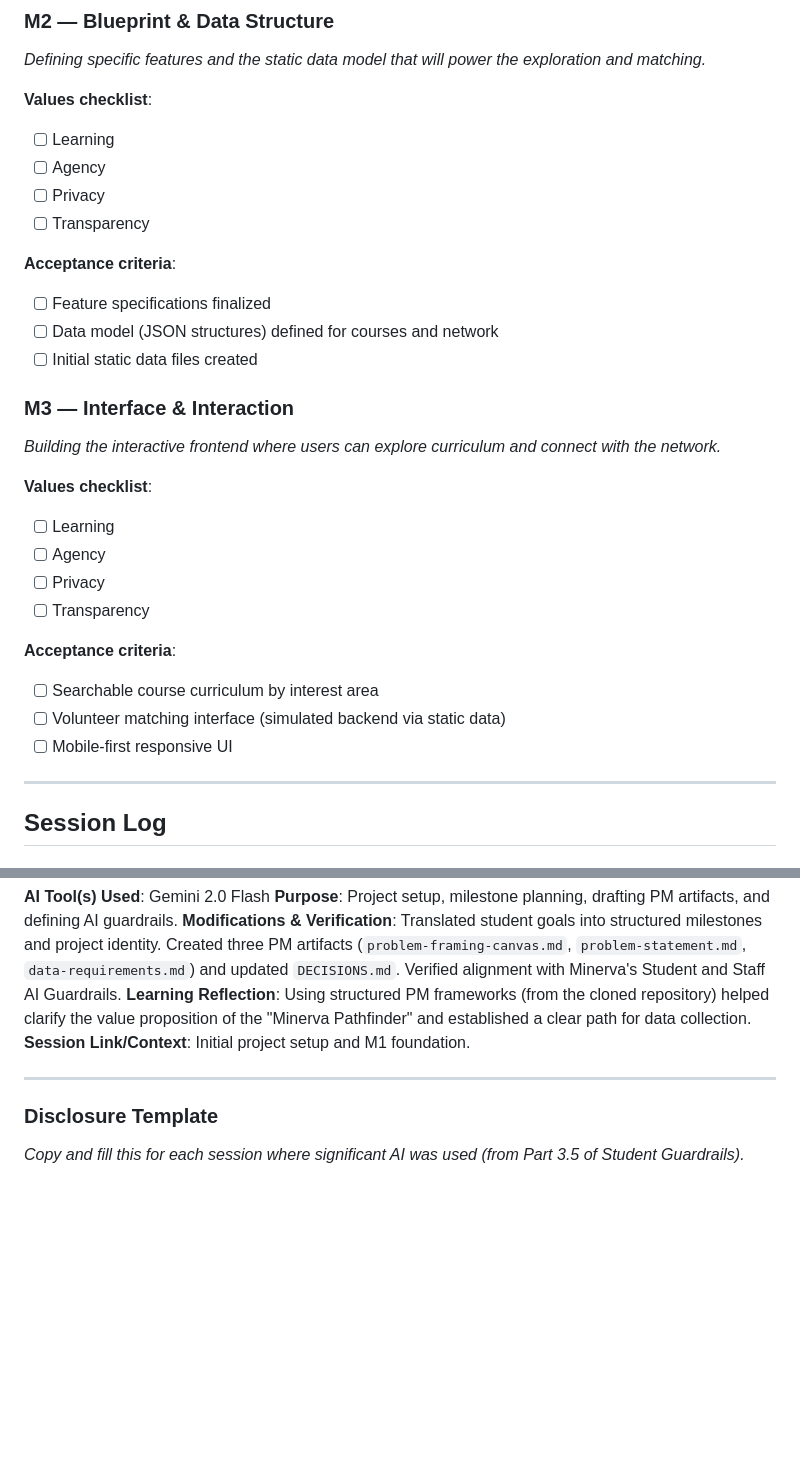
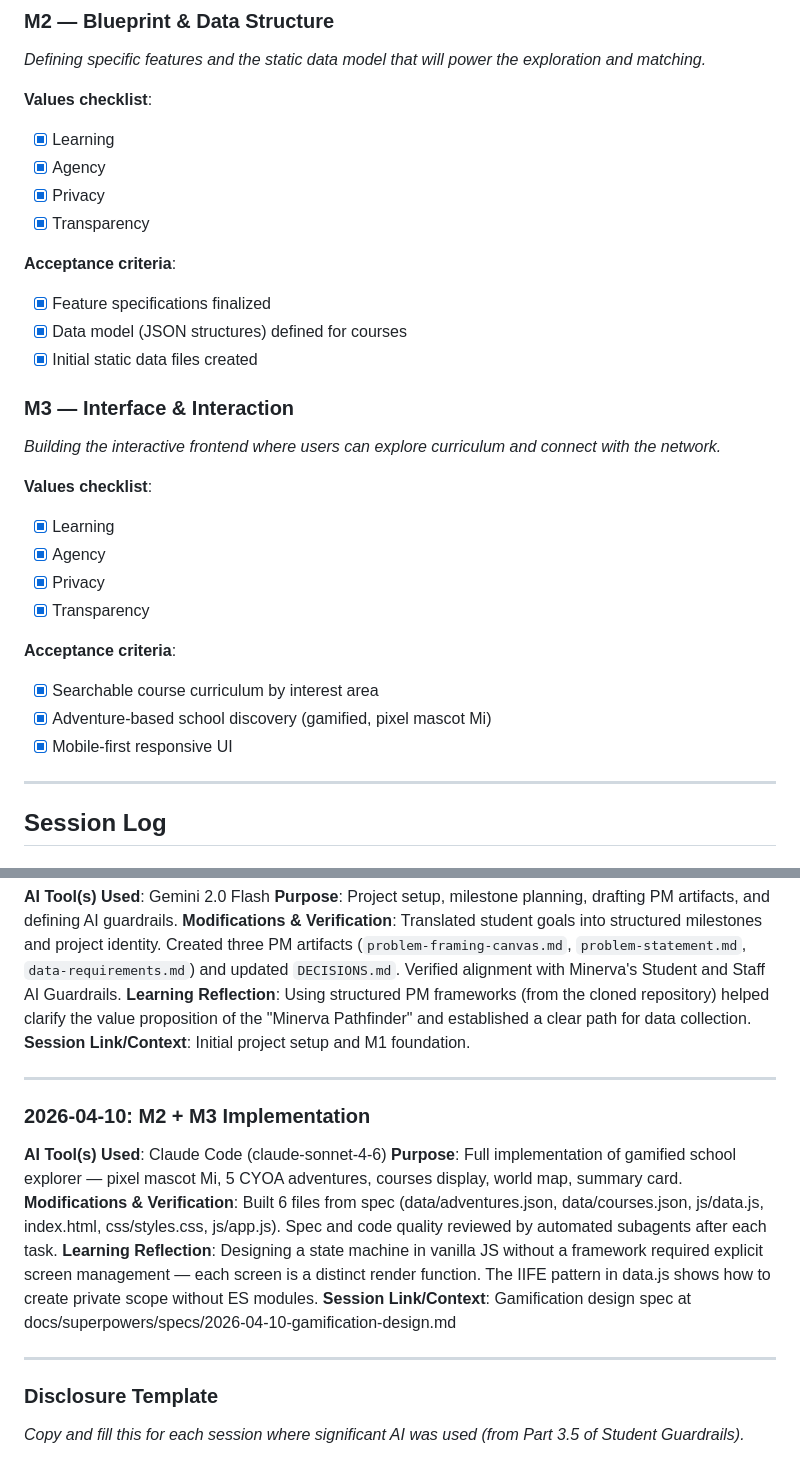
Before and after one commit to nnplinggg/minerva_pathfinder, a Markdown page: SCRATCHPAD.md, 2 parts joined by grey strips. GitHub-like rendering; blank space fills up the shorter version.

Commit message:
docs: mark M2 and M3 complete, add session log for gamification implementation

```diff
--- a/SCRATCHPAD.md
+++ b/SCRATCHPAD.md
@@ -45,30 +45,30 @@
 *Defining specific features and the static data model that will power the exploration and matching.*
 
 **Values checklist**:
-- [ ] Learning
-- [ ] Agency
-- [ ] Privacy
-- [ ] Transparency
+- [x] Learning
+- [x] Agency
+- [x] Privacy
+- [x] Transparency
 
 **Acceptance criteria**:
-- [ ] Feature specifications finalized
-- [ ] Data model (JSON structures) defined for courses and network
-- [ ] Initial static data files created
+- [x] Feature specifications finalized
+- [x] Data model (JSON structures) defined for courses
+- [x] Initial static data files created
 
 ### M3 — Interface & Interaction
 
 *Building the interactive frontend where users can explore curriculum and connect with the network.*
 
 **Values checklist**:
-- [ ] Learning
-- [ ] Agency
-- [ ] Privacy
-- [ ] Transparency
+- [x] Learning
+- [x] Agency
+- [x] Privacy
+- [x] Transparency
 
 **Acceptance criteria**:
-- [ ] Searchable course curriculum by interest area
-- [ ] Volunteer matching interface (simulated backend via static data)
-- [ ] Mobile-first responsive UI
+- [x] Searchable course curriculum by interest area
+- [x] Adventure-based school discovery (gamified, pixel mascot Mi)
+- [x] Mobile-first responsive UI
 
 <!-- Add milestones as the project grows. Keep acceptance criteria user-observable. -->
 
@@ -88,6 +88,16 @@
 
 ---
 
+### 2026-04-10: M2 + M3 Implementation
+
+**AI Tool(s) Used**: Claude Code (claude-sonnet-4-6)
+**Purpose**: Full implementation of gamified school explorer — pixel mascot Mi, 5 CYOA adventures, courses display, world map, summary card.
+**Modifications & Verification**: Built 6 files from spec (data/adventures.json, data/courses.json, js/data.js, index.html, css/styles.css, js/app.js). Spec and code quality reviewed by automated subagents after each task.
+**Learning Reflection**: Designing a state machine in vanilla JS without a framework required explicit screen management — each screen is a distinct render function. The IIFE pattern in data.js shows how to create private scope without ES modules.
+**Session Link/Context**: Gamification design spec at docs/superpowers/specs/2026-04-10-gamification-design.md
+
+---
+
 ### Disclosure Template
 
 *Copy and fill this for each session where significant AI was used (from Part 3.5 of Student Guardrails).*
```
